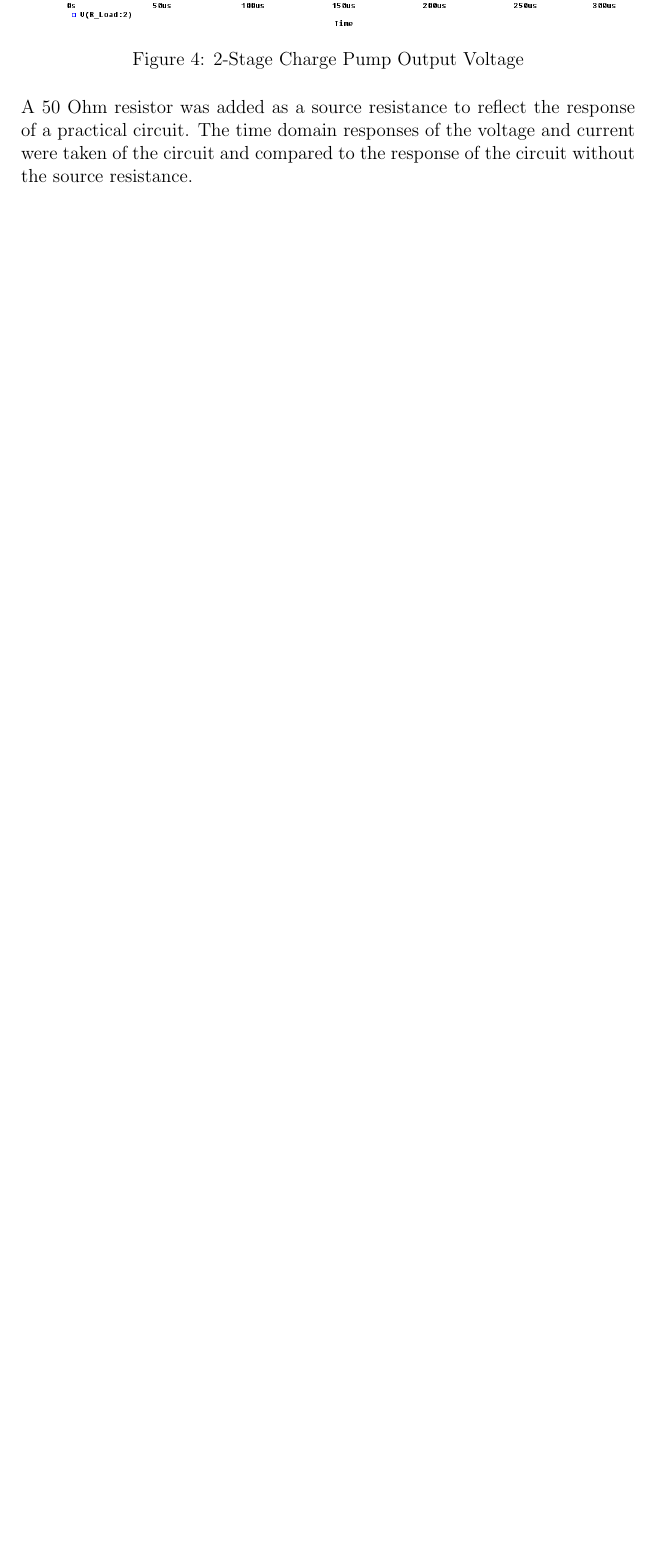
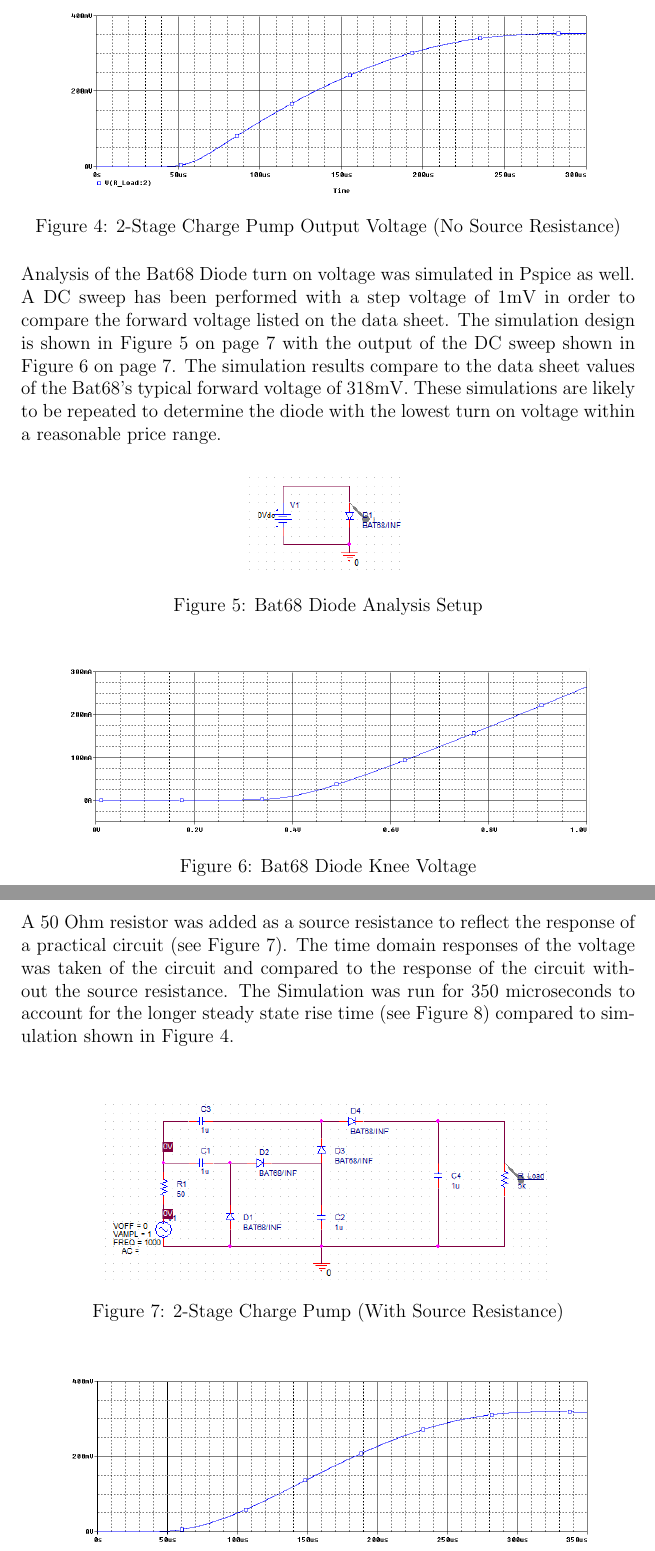
Before and after one commit to John-Clapham/CapstoneDocuments, a LaTeX paper (ProjectProp/ProjectProp.tex): part of page 10 of 12 before the commit and two parts of pages 10 and 11 of 13 after it, the two joined at a grey line, cut so that both start at the same text, the shorter picture padded with empty space. Compiled offline with pdfLaTeX.

Commit message:
Add simulation figures

```diff
--- a/ProjectProp/ProjectProp.tex
+++ b/ProjectProp/ProjectProp.tex
@@ -133,12 +133,42 @@ VCE = \frac{DC Output Voltage}{RF Peak Voltage} = \frac{V_{Out}}{V_{P}}\label{eq
 
 \vspace{0.5em}
 \begin{figure}[H]
-\centering{\includegraphics[scale=0.5]{ProjectPropFigure/CPsim300us.png}}
-\caption{2-Stage Charge Pump Output Voltage}
+\centering{\includegraphics[scale=0.45]{ProjectPropFigure/CPsim300us.png}}
+\caption{2-Stage Charge Pump Output Voltage (No Source Resistance)}
 \label{fig:2SCP NSR Out}
 \end{figure}
 
-\noindent A 50 Ohm resistor was added as a source resistance to reflect the response of a practical circuit. The time domain responses of the voltage and current were taken of the circuit and compared to the response of the circuit without the source resistance.\\
+	\noindent Analysis of the Bat68 Diode turn on voltage was simulated in Pspice as well. A DC sweep has been performed with a step voltage of 1mV in order to compare the forward voltage listed on the data sheet. The simulation design is shown in Figure~\ref{fig:Bat68Analysis} on page~\pageref{fig:Bat68Analysis} with the output of the DC sweep shown in Figure~\ref{fig:Bat68Knee} on page~\pageref{fig:Bat68Knee}. The simulation results compare to the data sheet values of the Bat68's typical forward voltage of 318mV. These simulations are likely to be repeated to determine the diode with the lowest turn on voltage within a reasonable price range.
+
+\vspace{0.5em}
+\begin{figure}[H]
+\centering{\includegraphics[scale=0.7]{ProjectPropFigure/Bat68.png}}
+\caption{Bat68 Diode Analysis Setup}
+\label{fig:Bat68Analysis}
+\end{figure}
+
+\vspace{0.5em}
+\begin{figure}[H]
+\centering{\includegraphics[scale=0.45]{ProjectPropFigure/Bat68Knee.png}}
+\caption{Bat68 Diode Knee Voltage}
+\label{fig:Bat68Knee}
+\end{figure}
+
+\noindent A 50 Ohm resistor was added as a source resistance to reflect the response of a practical circuit~(see~Figure~\ref{fig:2SCP SR}). The time domain responses of the voltage was taken of the circuit and compared to the response of the circuit without the source resistance. The Simulation was run for 350 microseconds to account for the longer steady state rise time~(see~Figure~\ref{fig:2SCP SR Out}) compared to simulation shown in Figure~\ref{fig:2SCP NSR Out}.\\
+
+\vspace{0.5em}
+\begin{figure}[H]
+\centering{\includegraphics[scale=0.7]{ProjectPropFigure/CPWSR.png}}
+\caption{2-Stage Charge Pump (With Source Resistance)}
+\label{fig:2SCP SR}
+\end{figure}
+
+\vspace{0.5em}
+\begin{figure}[H]
+\centering{\includegraphics[scale=0.45]{ProjectPropFigure/CPsimWSR.png}}
+\caption{2-Stage Charge Pump Output Voltage (With Source Resistance)}
+\label{fig:2SCP SR Out}
+\end{figure}
 
 \noindent Physical circuits of the designs were constructed to measure the response in real time. In physical circuit tests ceramic capacitors and Schottky diodes 1N5817 were provided by the labs and used. The input signal was supplied by a function generator.
 
```
Also changed, not shown: ProjectProp/ProjectPropFigure/Bat68.PNG (added), ProjectProp/ProjectPropFigure/Bat68Knee.PNG (added), ProjectProp/ProjectPropFigure/CPWSR.PNG (added), ProjectProp/ProjectPropFigure/CPsimWSR.PNG (added), ProjectProp/ProjectProp.tex (2 more changed lines).
